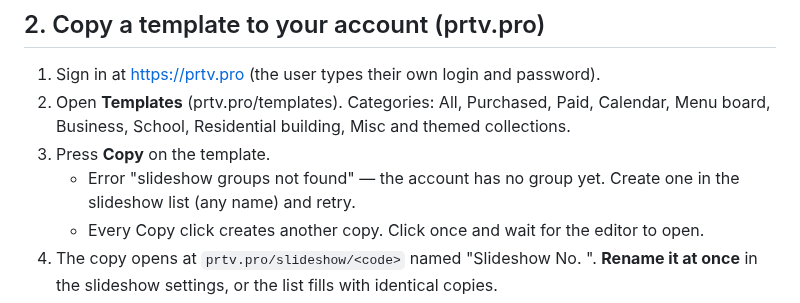
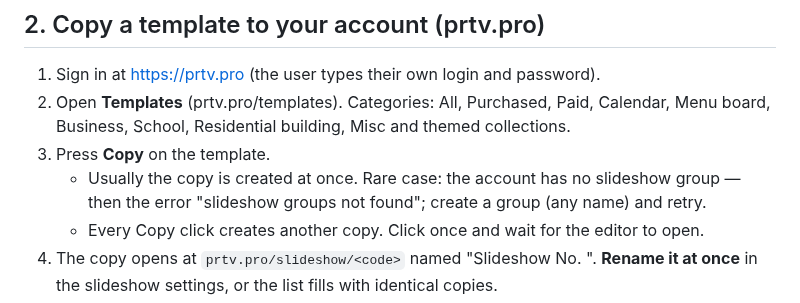
Before and after one commit to prtvbiz-design/prtv-skills, a Markdown page: prtv-templates/SKILL.md, the part around the change. Drawn GitHub-style.

```diff
--- a/prtv-templates/SKILL.md
+++ b/prtv-templates/SKILL.md
@@ -26,7 +26,7 @@ The fastest way to try PRTV is not to build from scratch but to take a free temp
 1. Sign in at https://prtv.pro (the user types their own login and password).
 2. Open **Templates** (prtv.pro/templates). Categories: All, Purchased, Paid, Calendar, Menu board, Business, School, Residential building, Misc and themed collections.
 3. Press **Copy** on the template.
-   - Error "slideshow groups not found" — the account has no group yet. Create one in the slideshow list (any name) and retry.
+   - Usually the copy is created at once. Rare case: the account has no slideshow group — then the error "slideshow groups not found"; create a group (any name) and retry.
    - Every Copy click creates another copy. Click once and wait for the editor to open.
 4. The copy opens at `prtv.pro/slideshow/<code>` named "Slideshow No. <number>". **Rename it at once** in the slideshow settings, or the list fills with identical copies.
 5. You can take single slides instead of a whole template: save a slide as a layout and insert it with "Slide from layout".
```
Also changed, not shown: prtv-templates/SKILL.ru.md (+1 -1 lines).
